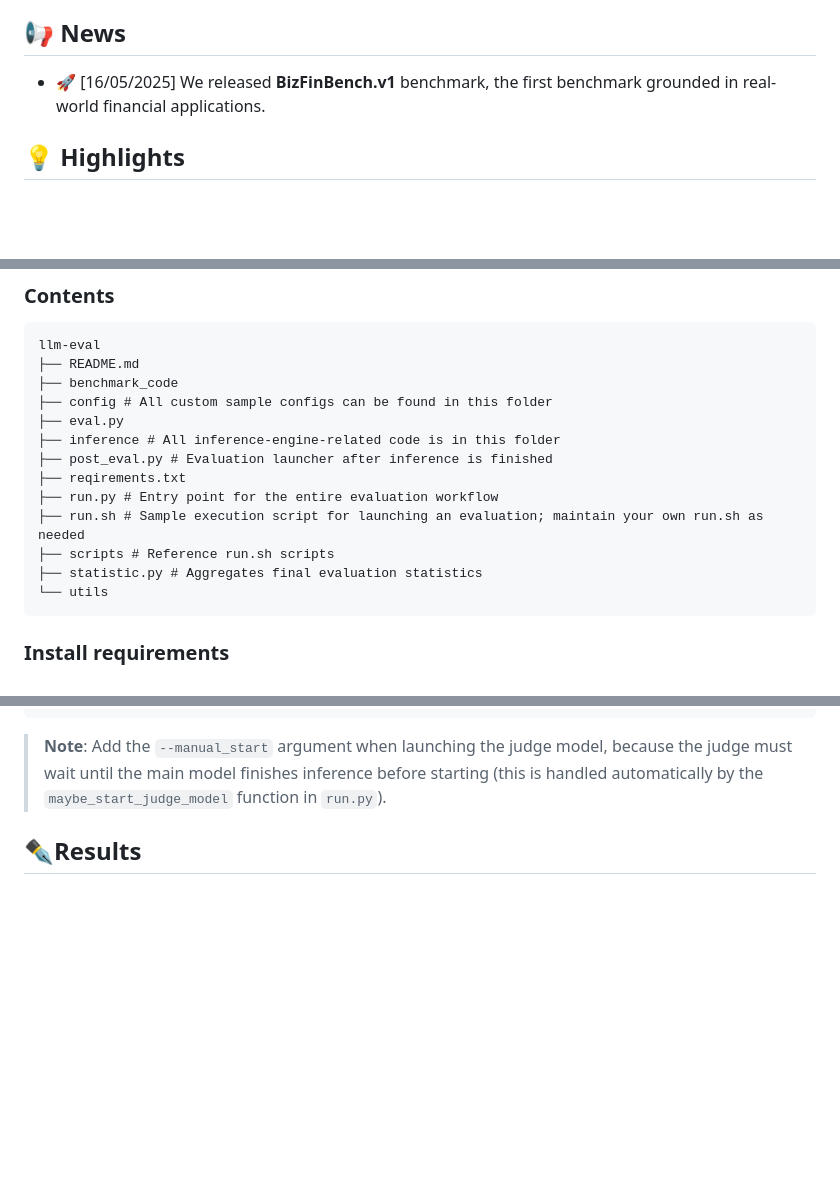
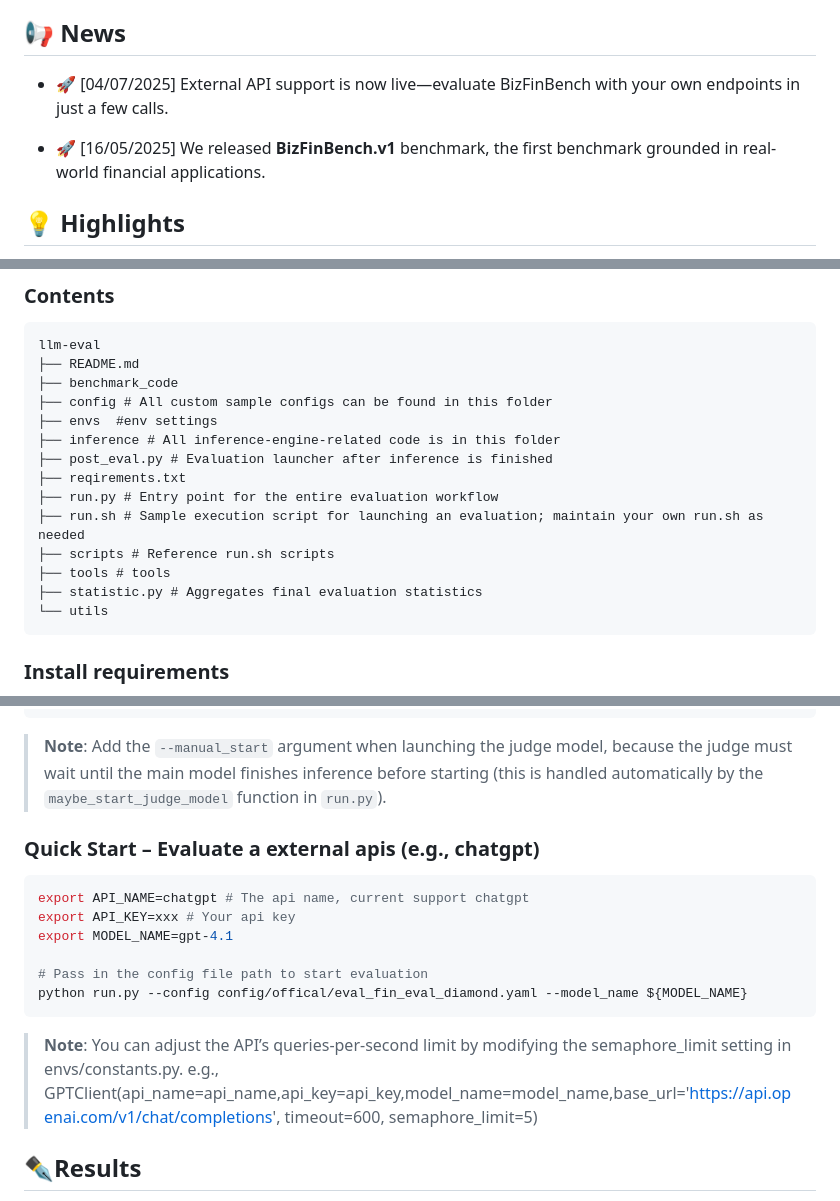
Before and after one commit to HiThink-Research/BizFinBench, a Markdown page: README.md, 3 parts joined by grey strips. Rendered like a GitHub page; blank space fills up the shorter version.

Commit message:
chore update readme

````diff
--- a/README.md
+++ b/README.md
@@ -28,7 +28,10 @@
 Large language models excel across general tasks, yet judging their reliability in logic‑heavy, precision‑critical domains such as finance, law and healthcare is still difficult. To address this challenge, we propose **BizFinBench**, the first benchmark grounded in real-world financial applications. **BizFinBench** comprises over 100,000+ bilingual (English & Chinese) financial questions, each rooted in real-world business scenarios. The first public release, **BizFinBench.v1**, delivers 6,781 well annotated Chinese queries, covering five dimensions: numerical calculation, reasoning, information extraction, prediction recognition and knowledge‐based question answering, which are mapped to nine fine-grained categories.
 
 ## 📢 News
+- 🚀 [04/07/2025] External API support is now live—evaluate BizFinBench with your own endpoints in just a few calls.
+
 - 🚀 [16/05/2025] We released <strong>BizFinBench.v1</strong> benchmark, the first benchmark grounded in real-world financial applications.
+
 
 ## 💡 Highlights
 - 🔥  **Benchmark:** We propose **BizFinBench**, the first evaluation benchmark in the financial domain that integrates business-oriented tasks, covering 5 dimensions and 9 categories. It is designed to assess the capacity of LLMs in real-world financial scenarios.
@@ -65,13 +68,14 @@ llm-eval
 ├── README.md
 ├── benchmark_code
 ├── config # All custom sample configs can be found in this folder
-├── eval.py
+├── envs  #env settings
 ├── inference # All inference-engine-related code is in this folder
 ├── post_eval.py # Evaluation launcher after inference is finished
 ├── reqirements.txt
 ├── run.py # Entry point for the entire evaluation workflow
 ├── run.sh # Sample execution script for launching an evaluation; maintain your own run.sh as needed
 ├── scripts # Reference run.sh scripts
+├── tools # tools
 ├── statistic.py # Aggregates final evaluation statistics
 └── utils
 ```
@@ -144,6 +148,17 @@ python run.py --config "config/offical/eval_fin_eval.yaml" --model_name ${MODEL_
 
 > **Note**: Add the `--manual_start` argument when launching the judge model, because the judge must wait until the main model finishes inference before starting (this is handled automatically by the `maybe_start_judge_model` function in `run.py`).
 
+### Quick Start – Evaluate a external apis (e.g., chatgpt)
+
+```sh
+export API_NAME=chatgpt # The api name, current support chatgpt
+export API_KEY=xxx # Your api key
+export MODEL_NAME=gpt-4.1
+
+# Pass in the config file path to start evaluation
+python run.py --config config/offical/eval_fin_eval_diamond.yaml --model_name ${MODEL_NAME}
+```
+> **Note**: You can adjust the API’s queries-per-second limit by modifying the semaphore_limit setting in envs/constants.py. e.g., GPTClient(api_name=api_name,api_key=api_key,model_name=model_name,base_url='https://api.openai.com/v1/chat/completions', timeout=600, semaphore_limit=5)
 
 ## ✒️Results
 The models are evaluated across multiple tasks, with results color-coded to represent the top three performers for each task:
````
Also changed, not shown: other parts of README.md (+0 -3 lines).
